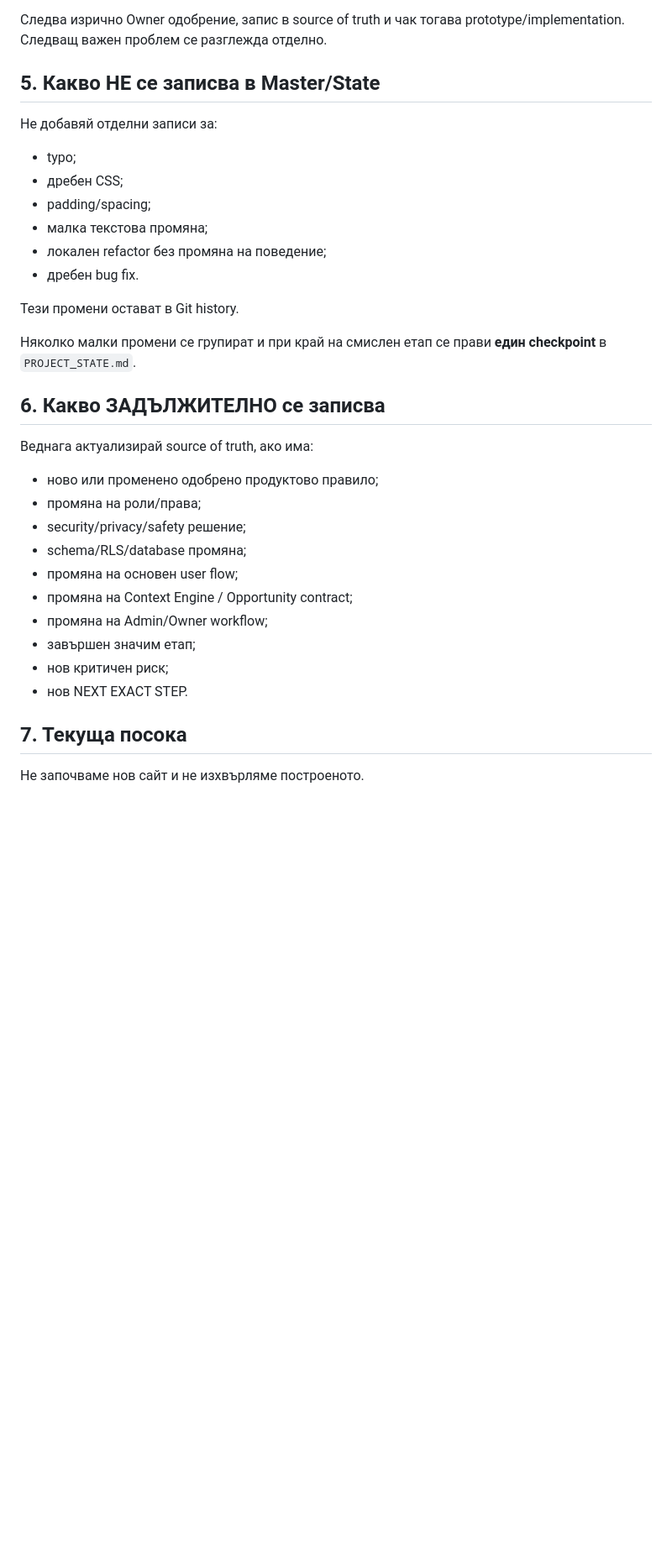
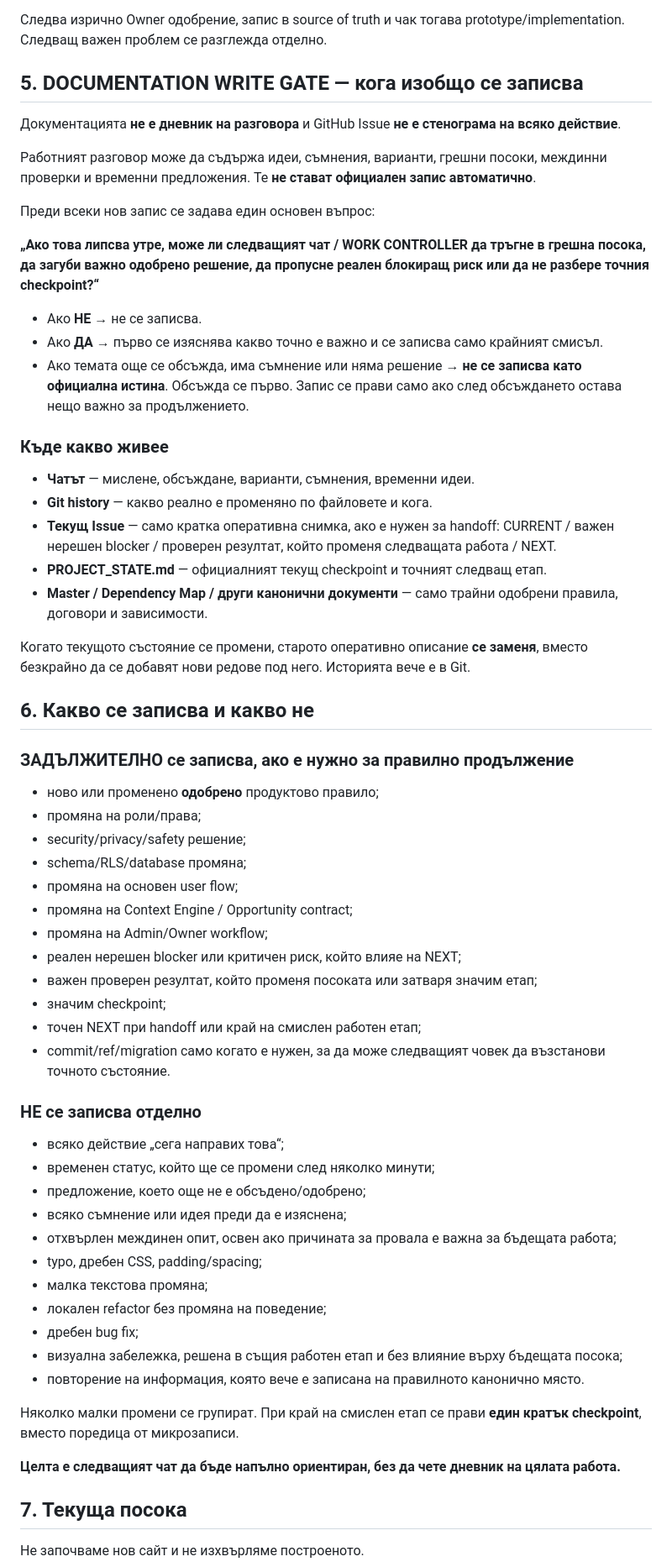
Before and after one commit to Traqnivanov/rodeni-v-lom, a Markdown page: START_HERE.md, the part around the change. Shown at 84% size. Drawn GitHub-style; blank space fills up the shorter version.

Commit message:
Add documentation write gate for concise continuity

```diff
--- a/START_HERE.md
+++ b/START_HERE.md
@@ -212,33 +212,64 @@ Moderator е бъдеща по-ниска оперативна роля.
 
 Следва изрично Owner одобрение, запис в source of truth и чак тогава prototype/implementation. Следващ важен проблем се разглежда отделно.
 
-## 5. Какво НЕ се записва в Master/State
+## 5. DOCUMENTATION WRITE GATE — кога изобщо се записва
 
-Не добавяй отделни записи за:
-- typo;
-- дребен CSS;
-- padding/spacing;
-- малка текстова промяна;
-- локален refactor без промяна на поведение;
-- дребен bug fix.
+Документацията **не е дневник на разговора** и GitHub Issue **не е стенограма на всяко действие**.
 
-Тези промени остават в Git history.
+Работният разговор може да съдържа идеи, съмнения, варианти, грешни посоки, междинни проверки и временни предложения. Те **не стават официален запис автоматично**.
 
-Няколко малки промени се групират и при край на смислен етап се прави **един checkpoint** в `PROJECT_STATE.md`.
+Преди всеки нов запис се задава един основен въпрос:
 
-## 6. Какво ЗАДЪЛЖИТЕЛНО се записва
+**„Ако това липсва утре, може ли следващият чат / WORK CONTROLLER да тръгне в грешна посока, да загуби важно одобрено решение, да пропусне реален блокиращ риск или да не разбере точния checkpoint?“**
 
-Веднага актуализирай source of truth, ако има:
-- ново или променено одобрено продуктово правило;
+- Ако **НЕ** → не се записва.
+- Ако **ДА** → първо се изяснява какво точно е важно и се записва само крайният смисъл.
+- Ако темата още се обсъжда, има съмнение или няма решение → **не се записва като официална истина**. Обсъжда се първо. Запис се прави само ако след обсъждането остава нещо важно за продължението.
+
+### Къде какво живее
+
+- **Чатът** — мислене, обсъждане, варианти, съмнения, временни идеи.
+- **Git history** — какво реално е променяно по файловете и кога.
+- **Текущ Issue** — само кратка оперативна снимка, ако е нужен за handoff: CURRENT / важен нерешен blocker / проверен резултат, който променя следващата работа / NEXT.
+- **PROJECT_STATE.md** — официалният текущ checkpoint и точният следващ етап.
+- **Master / Dependency Map / други канонични документи** — само трайни одобрени правила, договори и зависимости.
+
+Когато текущото състояние се промени, старото оперативно описание **се заменя**, вместо безкрайно да се добавят нови редове под него. Историята вече е в Git.
+
+## 6. Какво се записва и какво не
+
+### ЗАДЪЛЖИТЕЛНО се записва, ако е нужно за правилно продължение
+
+- ново или променено **одобрено** продуктово правило;
 - промяна на роли/права;
 - security/privacy/safety решение;
 - schema/RLS/database промяна;
 - промяна на основен user flow;
 - промяна на Context Engine / Opportunity contract;
 - промяна на Admin/Owner workflow;
-- завършен значим етап;
-- нов критичен риск;
-- нов NEXT EXACT STEP.
+- реален нерешен blocker или критичен риск, който влияе на NEXT;
+- важен проверен резултат, който променя посоката или затваря значим етап;
+- значим checkpoint;
+- точен NEXT при handoff или край на смислен работен етап;
+- commit/ref/migration само когато е нужен, за да може следващият човек да възстанови точното състояние.
+
+### НЕ се записва отделно
+
+- всяко действие „сега направих това“;
+- временен статус, който ще се промени след няколко минути;
+- предложение, което още не е обсъдено/одобрено;
+- всяко съмнение или идея преди да е изяснена;
+- отхвърлен междинен опит, освен ако причината за провала е важна за бъдещата работа;
+- typo, дребен CSS, padding/spacing;
+- малка текстова промяна;
+- локален refactor без промяна на поведение;
+- дребен bug fix;
+- визуална забележка, решена в същия работен етап и без влияние върху бъдещата посока;
+- повторение на информация, която вече е записана на правилното канонично място.
+
+Няколко малки промени се групират. При край на смислен етап се прави **един кратък checkpoint**, вместо поредица от микрозаписи.
+
+**Целта е следващият чат да бъде напълно ориентиран, без да чете дневник на цялата работа.**
 
 ## 7. Текуща посока
 
```
